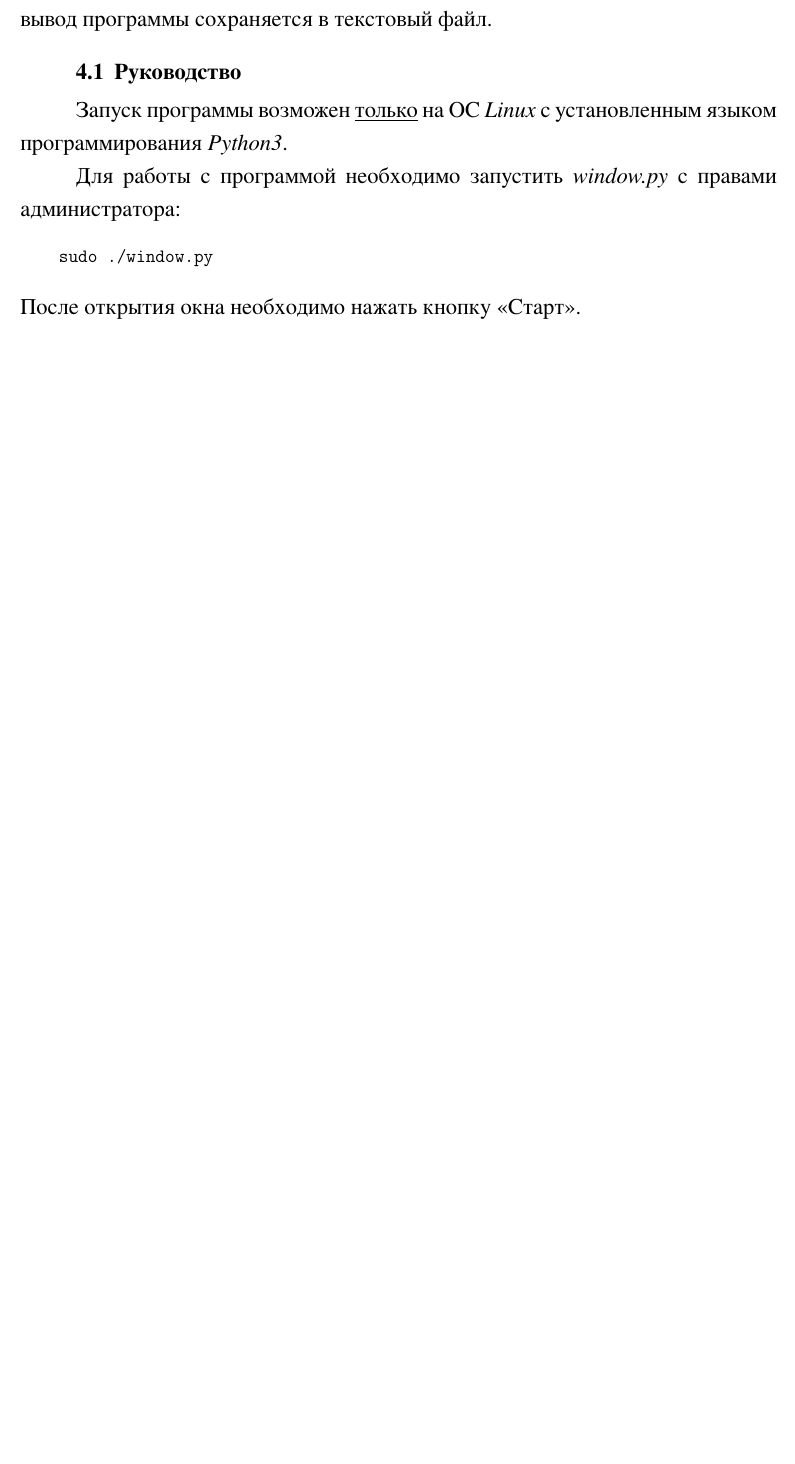
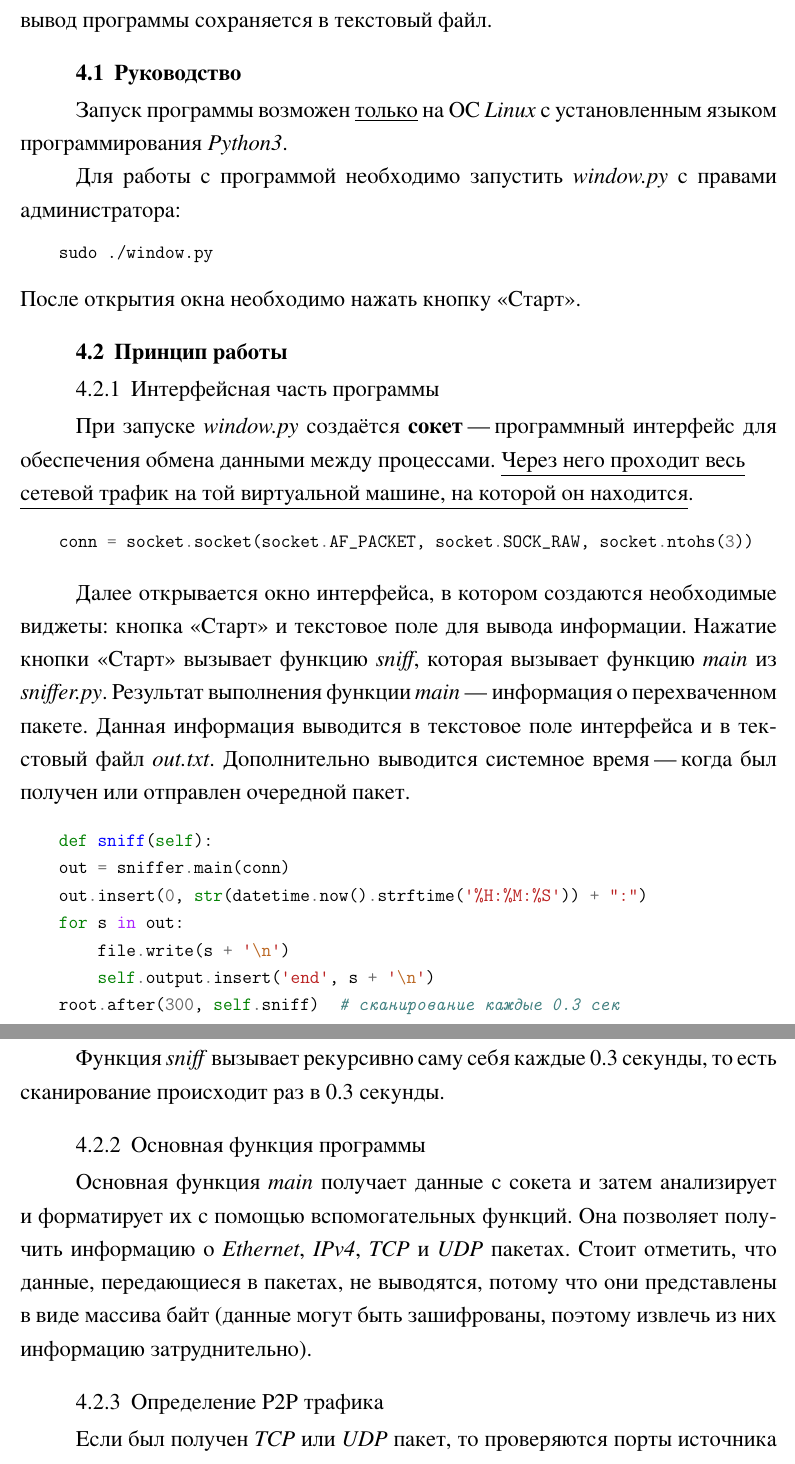
Before and after one commit to unins000exe/CoursePaper4, a LaTeX document (report/coursepaper3.tex): part of page 11 of 13 before the commit and two parts of pages 11 and 12 of 15 after it, the two joined at a grey line, cut so that both start at the same text, the shorter picture padded with empty space. The pictures show the PDF file report/coursepaper3.pdf that the author committed with the source.

Commit message:
Описал программу

```diff
--- a/report/coursepaper3.tex
+++ b/report/coursepaper3.tex
@@ -277,7 +277,32 @@ P2P сети обычно реализуют некоторую форму ви
 \end{minted}
 После открытия окна необходимо нажать кнопку <<Старт>>.
 
+\subsection{Принцип работы}
+\subsubsection{Интерфейсная часть программы}
+При запуске \textit{window.py} создаётся \textbf{сокет} "--- программный интерфейс для обеспечения обмена данными между процессами. \underline{Через него проходит весь} \\ \underline{сетевой трафик на той виртуальной машине, на которой он находится}. % !
 
+\begin{minted}[fontsize=\small]{python3}
+    conn = socket.socket(socket.AF_PACKET, socket.SOCK_RAW, socket.ntohs(3))
+\end{minted}
 
+Далее открывается окно интерфейса, в котором создаются необходимые виджеты: кнопка <<Старт>> и текстовое поле для вывода информации. Нажатие кнопки <<Старт>> вызывает функцию \textit{sniff}, которая вызывает функцию \textit{main} из \textit{sniffer.py}. Результат выполнения функции \textit{main} "--- информация о перехваченном пакете. Данная информация выводится в текстовое поле интерфейса и в текстовый файл \textit{out.txt}. Дополнительно выводится системное время "--- когда был получен или отправлен очередной пакет.
 
+\begin{minted}[fontsize=\small]{python3}
+    def sniff(self):
+    out = sniffer.main(conn)
+    out.insert(0, str(datetime.now().strftime('%H:%M:%S')) + ":")
+    for s in out:
+        file.write(s + '\n')
+        self.output.insert('end', s + '\n')
+    root.after(300, self.sniff)  # сканирование каждые 0.3 сек
+\end{minted}
 
+Функция \textit{sniff} вызывает рекурсивно саму себя каждые 0.3 секунды, то есть сканирование происходит раз в 0.3 секунды.
+
+\subsubsection{Основная функция программы}
+Основная функция \textit{main} получает данные с сокета и затем анализирует и форматирует их с помощью вспомогательных функций. Она позволяет получить информацию о \textit{Ethernet}, \textit{IPv4}, \textit{TCP} и \textit{UDP} пакетах. Стоит отметить, что данные, передающиеся в пакетах, не выводятся, потому что они представлены в виде массива байт (данные могут быть зашифрованы, поэтому извлечь из них информацию затруднительно).
+
+\subsubsection{Определение P2P трафика}
+Если был получен \textit{TCP} или \textit{UDP} пакет, то проверяются порты источника и назначения. В списке пар порт-приложение \textit{LIST_p2p} находится информация о используемых портах некоторых P2P приложений, а именно:
+
+\begin{itemize}
```
Also changed, not shown: report/coursepaper3.pdf, report/img/test1.jpg (added), report/coursepaper3.tex (29 more changed lines).
